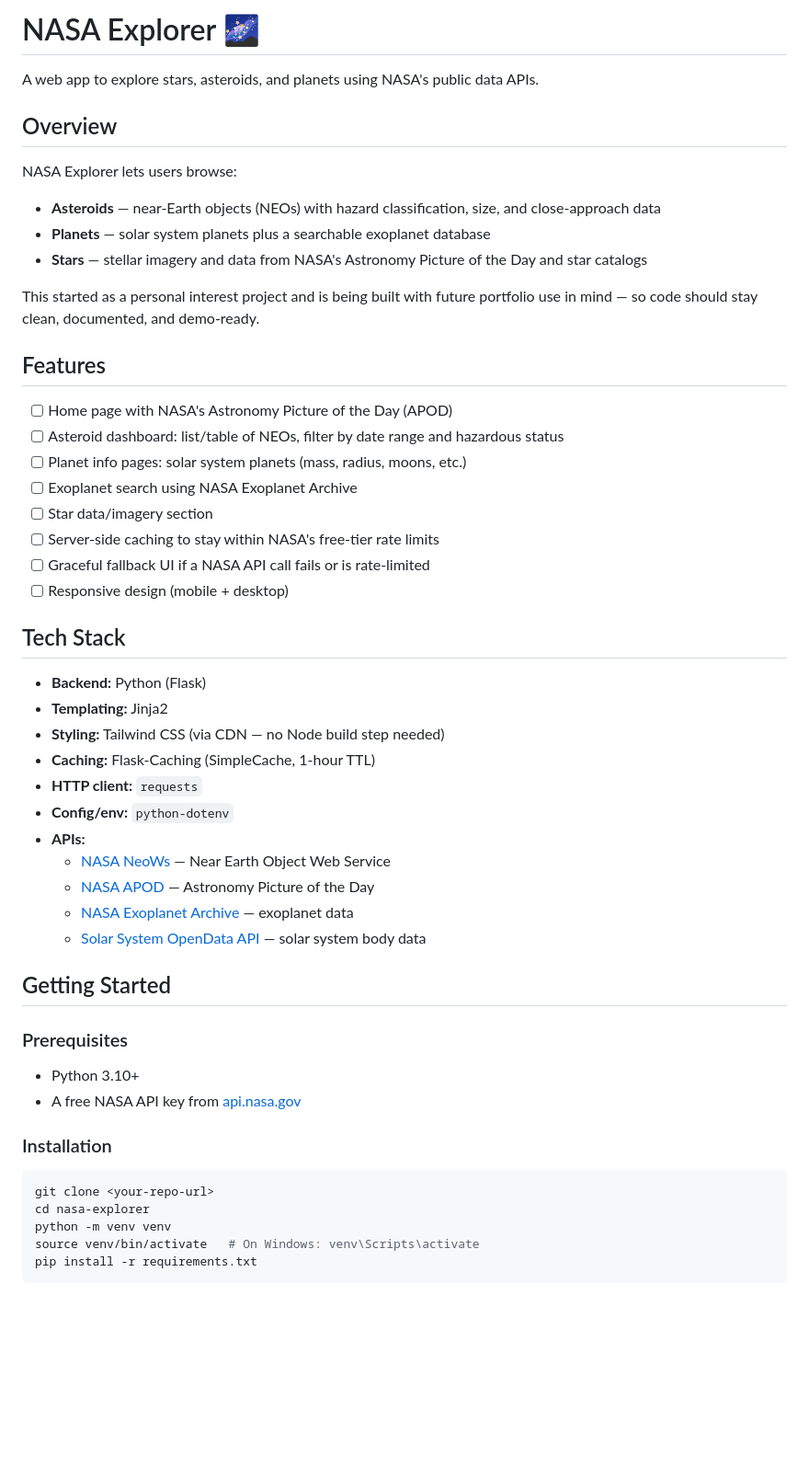
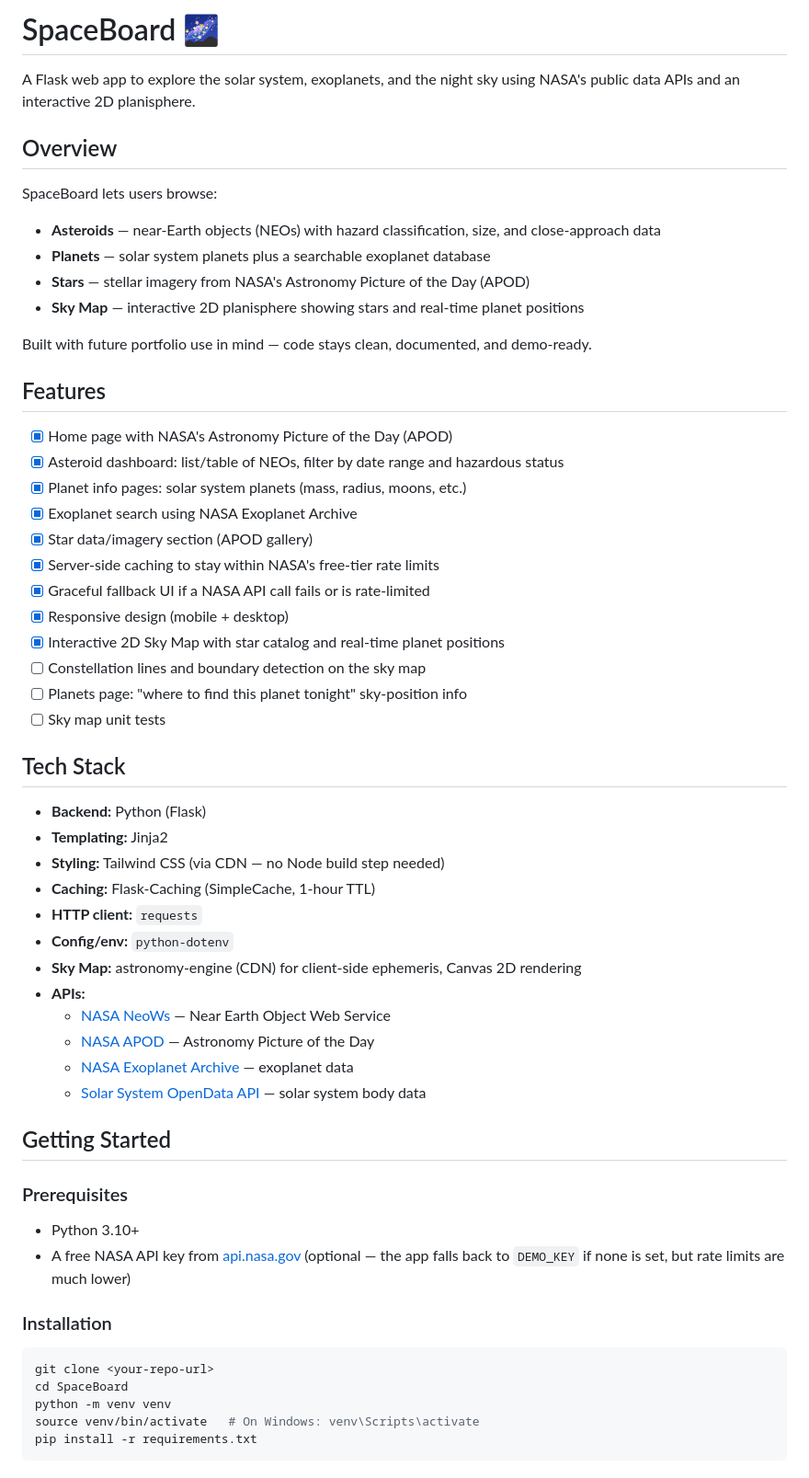
Before and after one commit to saswata722-maker/SpaceBoard, a Markdown page: README.md, the part around one of its changes. Shown at 92% size. GitHub-like rendering; blank space fills up the shorter version.

Commit message:
Update README: reflect SpaceBoard name, sky map feature, and current status

````diff
--- a/README.md
+++ b/README.md
@@ -1,26 +1,31 @@
-# NASA Explorer 🌌
+# SpaceBoard 🌌
 
-A web app to explore stars, asteroids, and planets using NASA's public data APIs.
+A Flask web app to explore the solar system, exoplanets, and the night sky using NASA's public data APIs and an interactive 2D planisphere.
 
 ## Overview
 
-NASA Explorer lets users browse:
+SpaceBoard lets users browse:
 - **Asteroids** — near-Earth objects (NEOs) with hazard classification, size, and close-approach data
 - **Planets** — solar system planets plus a searchable exoplanet database
-- **Stars** — stellar imagery and data from NASA's Astronomy Picture of the Day and star catalogs
+- **Stars** — stellar imagery from NASA's Astronomy Picture of the Day (APOD)
+- **Sky Map** — interactive 2D planisphere showing stars and real-time planet positions
 
-This started as a personal interest project and is being built with future portfolio use in mind — so code should stay clean, documented, and demo-ready.
+Built with future portfolio use in mind — code stays clean, documented, and demo-ready.
 
 ## Features
 
-- [ ] Home page with NASA's Astronomy Picture of the Day (APOD)
-- [ ] Asteroid dashboard: list/table of NEOs, filter by date range and hazardous status
-- [ ] Planet info pages: solar system planets (mass, radius, moons, etc.)
-- [ ] Exoplanet search using NASA Exoplanet Archive
-- [ ] Star data/imagery section
-- [ ] Server-side caching to stay within NASA's free-tier rate limits
-- [ ] Graceful fallback UI if a NASA API call fails or is rate-limited
-- [ ] Responsive design (mobile + desktop)
+- [x] Home page with NASA's Astronomy Picture of the Day (APOD)
+- [x] Asteroid dashboard: list/table of NEOs, filter by date range and hazardous status
+- [x] Planet info pages: solar system planets (mass, radius, moons, etc.)
+- [x] Exoplanet search using NASA Exoplanet Archive
+- [x] Star data/imagery section (APOD gallery)
+- [x] Server-side caching to stay within NASA's free-tier rate limits
+- [x] Graceful fallback UI if a NASA API call fails or is rate-limited
+- [x] Responsive design (mobile + desktop)
+- [x] Interactive 2D Sky Map with star catalog and real-time planet positions
+- [ ] Constellation lines and boundary detection on the sky map
+- [ ] Planets page: "where to find this planet tonight" sky-position info
+- [ ] Sky map unit tests
 
 ## Tech Stack
 
@@ -30,6 +35,7 @@ This started as a personal interest project and is being built with future portf
 - **Caching:** Flask-Caching (SimpleCache, 1-hour TTL)
 - **HTTP client:** `requests`
 - **Config/env:** `python-dotenv`
+- **Sky Map:** astronomy-engine (CDN) for client-side ephemeris, Canvas 2D rendering
 - **APIs:**
   - [NASA NeoWs](https://api.nasa.gov/) — Near Earth Object Web Service
   - [NASA APOD](https://api.nasa.gov/) — Astronomy Picture of the Day
@@ -41,13 +47,13 @@ This started as a personal interest project and is being built with future portf
 ### Prerequisites
 
 - Python 3.10+
-- A free NASA API key from [api.nasa.gov](https://api.nasa.gov/)
+- A free NASA API key from [api.nasa.gov](https://api.nasa.gov/) (optional — the app falls back to `DEMO_KEY` if none is set, but rate limits are much lower)
 
 ### Installation
 
 ```bash
 git clone <your-repo-url>
-cd nasa-explorer
+cd SpaceBoard
 python -m venv venv
 source venv/bin/activate   # On Windows: venv\Scripts\activate
 pip install -r requirements.txt
````
Also changed, not shown: other parts of README.md (+26 -6 lines).
